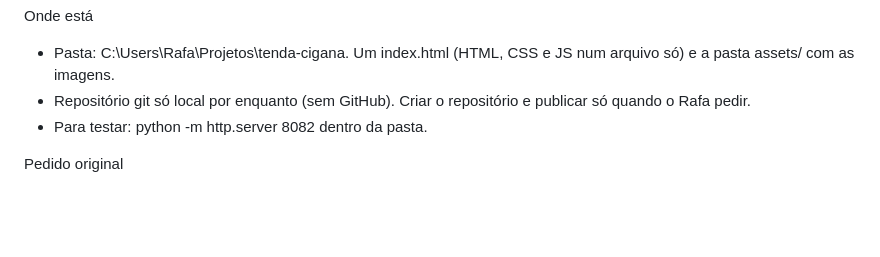
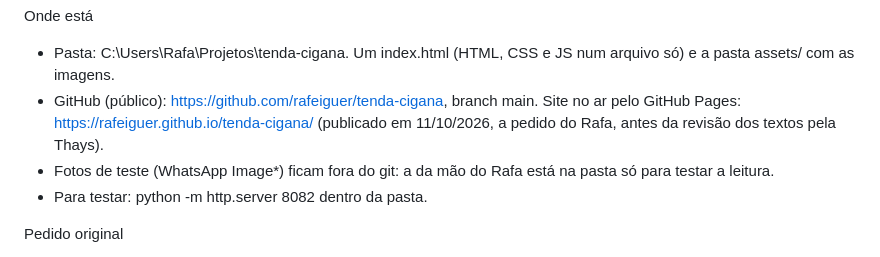
Before and after one commit to rafeiguer/tenda-cigana, a Markdown page: CLAUDE.md, the part around the change. GitHub-like rendering; blank space fills up the shorter version.

Commit message:
CLAUDE.md: endereço do repositório e do site no ar
Co-Authored-By: Claude Opus 5.5 <noreply@anthropic.com>

```diff
--- a/CLAUDE.md
+++ b/CLAUDE.md
@@ -2,7 +2,8 @@ Projeto: site Tenda Cigana (da Thays Rosa, esposa do Rafa, cartomante cigana)
 
 Onde está
 * Pasta: C:\Users\Rafa\Projetos\tenda-cigana. Um index.html (HTML, CSS e JS num arquivo só) e a pasta assets/ com as imagens.
-* Repositório git só local por enquanto (sem GitHub). Criar o repositório e publicar só quando o Rafa pedir.
+* GitHub (público): https://github.com/rafeiguer/tenda-cigana, branch main. Site no ar pelo GitHub Pages: https://rafeiguer.github.io/tenda-cigana/ (publicado em 11/10/2026, a pedido do Rafa, antes da revisão dos textos pela Thays).
+* Fotos de teste (WhatsApp Image*) ficam fora do git: a da mão do Rafa está na pasta só para testar a leitura.
 * Para testar: python -m http.server 8082 dentro da pasta.
 
 Pedido original
```
